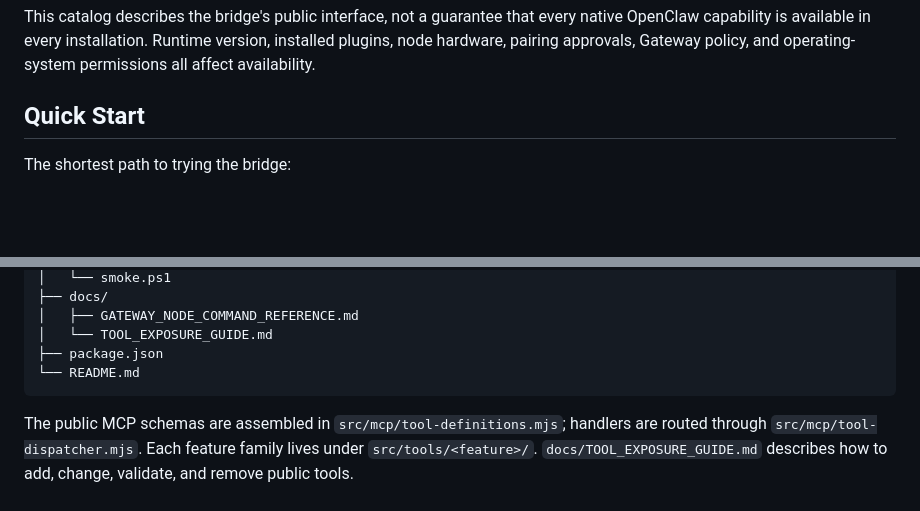
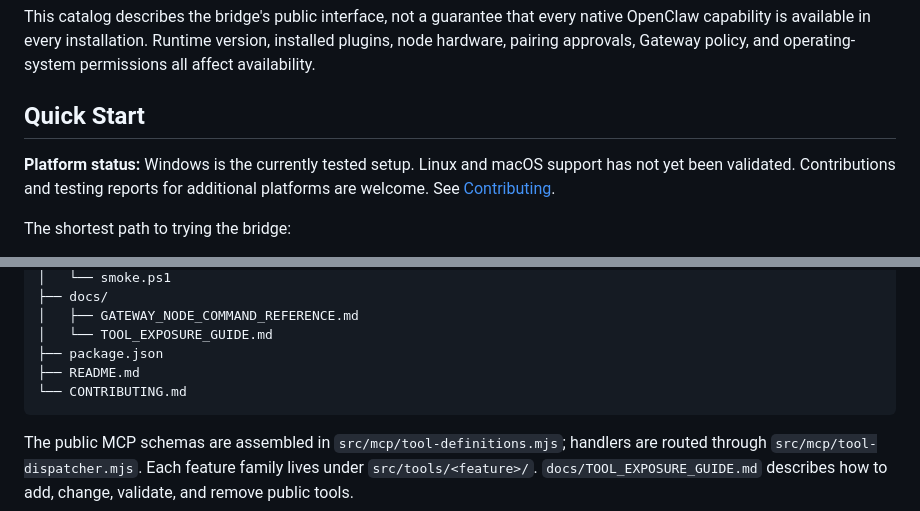
Before and after one commit to Snoozemage/chatgpt-openclaw-direct-tools, a Markdown page: README.md, 2 parts joined by grey strips. Rendered like a GitHub page; blank space fills up the shorter version.

Commit message:
docs(repo): add platform status and contribution guide

````diff
--- a/README.md
+++ b/README.md
@@ -33,6 +33,8 @@ Unlike a fixed list of bridge-specific tools, the bridge can discover eligible t
 This catalog describes the bridge's public interface, not a guarantee that every native OpenClaw capability is available in every installation. Runtime version, installed plugins, node hardware, pairing approvals, Gateway policy, and operating-system permissions all affect availability.
 
 ## Quick Start
+
+**Platform status:** Windows is the currently tested setup. Linux and macOS support has not yet been validated. Contributions and testing reports for additional platforms are welcome. See [Contributing](CONTRIBUTING.md).
 
 The shortest path to trying the bridge:
 
@@ -281,7 +283,8 @@ openclaw-direct-tools-for-chatgpt/
 │   ├── GATEWAY_NODE_COMMAND_REFERENCE.md
 │   └── TOOL_EXPOSURE_GUIDE.md
 ├── package.json
-└── README.md
+├── README.md
+└── CONTRIBUTING.md
 ```
 
 The public MCP schemas are assembled in `src/mcp/tool-definitions.mjs`; handlers are routed through `src/mcp/tool-dispatcher.mjs`. Each feature family lives under `src/tools/<feature>/`. `docs/TOOL_EXPOSURE_GUIDE.md` describes how to add, change, validate, and remove public tools.
````
Also changed, not shown: CONTRIBUTING.md (added, +37 -0 lines).
